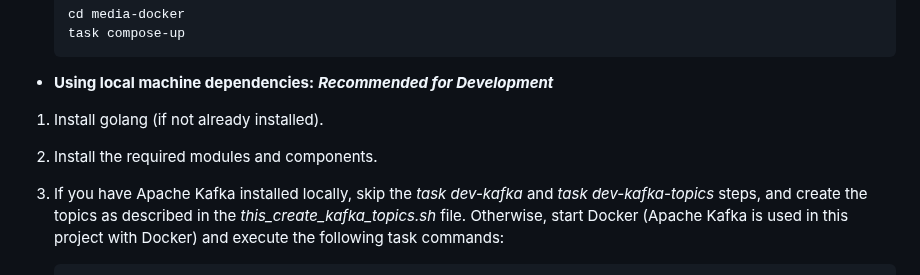
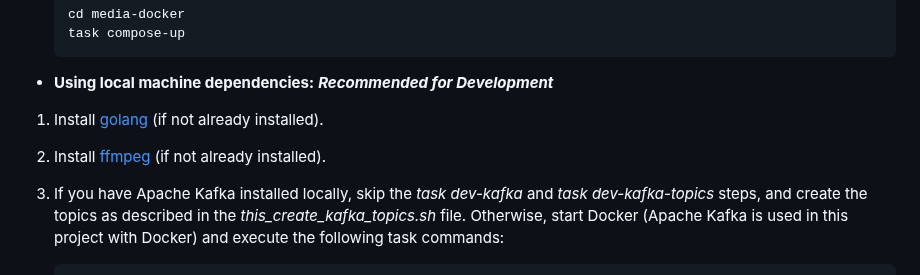
Before and after one commit to NVJ9SINGHNAVJOT/media-docker, a Markdown page: README.md, the part around the change. Drawn GitHub-style.

Commit message:
docs(readme): installation

````diff
--- a/README.md
+++ b/README.md
@@ -105,8 +105,8 @@ The **Media-Docker** project, now in version 2, is a complete media processing s
 
 - **Using local machine dependencies:** **_Recommended for Development_**
 
-1. Install golang (if not already installed).
-2. Install the required modules and components.
+1. Install [golang](https://go.dev) (if not already installed).
+2. Install [ffmpeg](https://www.ffmpeg.org) (if not already installed).
 3. If you have Apache Kafka installed locally, skip the _task dev-kafka_ and _task dev-kafka-topics_ steps, and create the topics as described in the _this_create_kafka_topics.sh_ file. Otherwise, start Docker (Apache Kafka is used in this project with Docker) and execute the following task commands:
 
    ```sh
````
